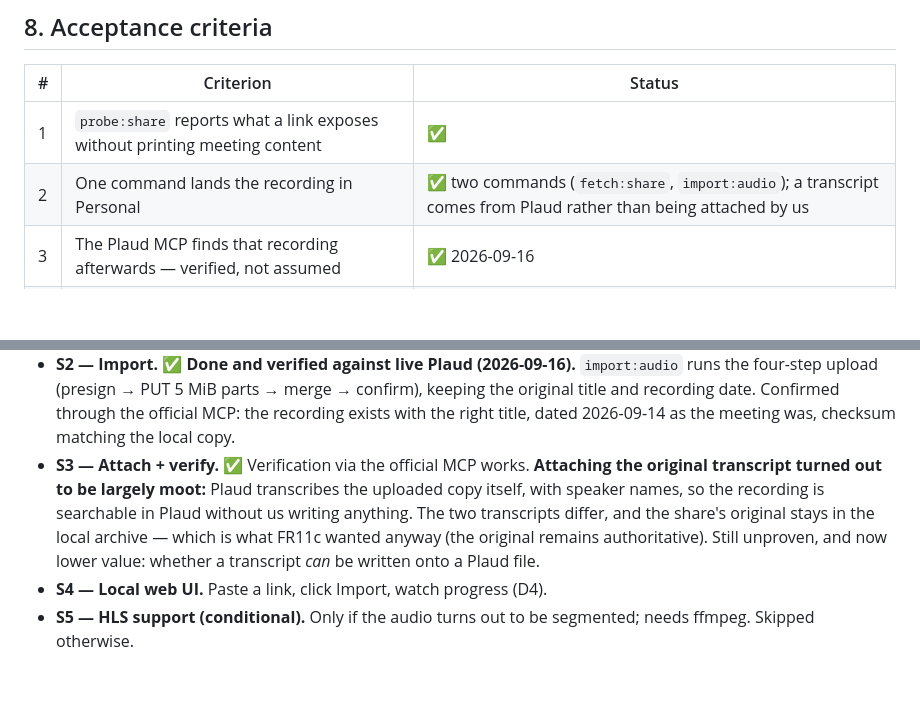
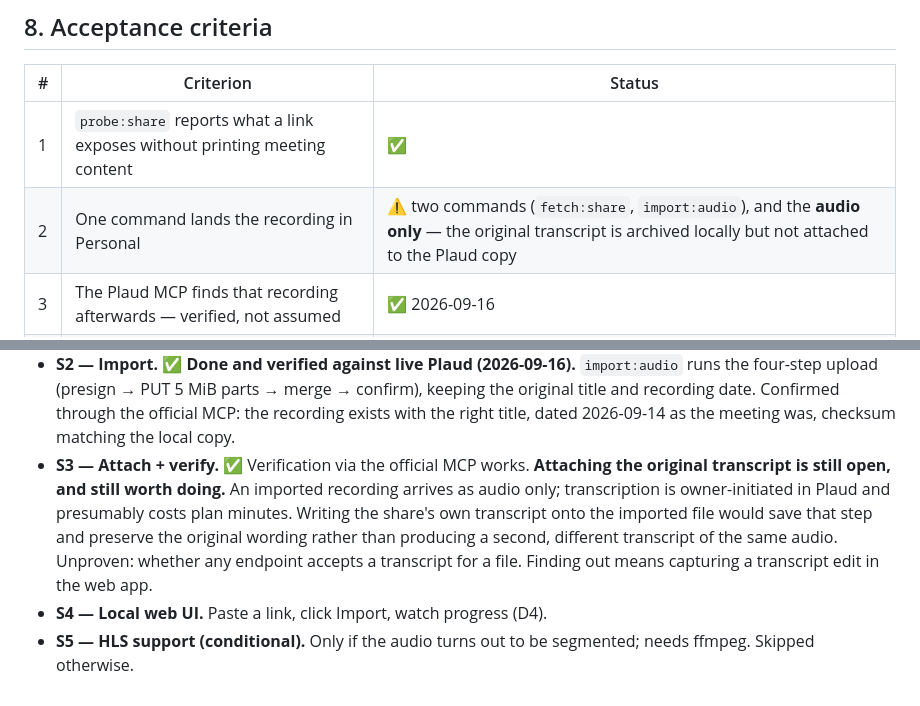
Before and after one commit to rwxford/plaudport, a Markdown page: docs/PRD-SHARE-IMPORT.md, 2 parts joined by grey strips. GitHub-like rendering; blank space fills up the shorter version.

Commit message:
Correct: Plaud does not transcribe an imported recording automatically
I saw a transcript on the freshly imported file via the MCP and concluded Plaud
had produced it on upload. It hadn't — the owner asked for it. Wrong claim,
written into the README, the PRD and the upload notes within an hour of making
it, so correcting it now rather than leaving three documents asserting something
untrue about how the tool behaves.

What this changes: an imported recording arrives as audio only, and transcribing
it is a manual step that presumably draws on plan minutes. So attaching the
share's original transcript is NOT moot — it would save that step and keep the
original wording instead of generating a second, different transcript of the
same audio. Restored as an open item at its real value, not a footnote.

Acceptance criterion 2 drops from met to partial, which is what it always was.

Co-Authored-By: Claude Opus 5 <noreply@anthropic.com>
Claude-Session: https://claude.ai/code/session_01Ctoj9LxRsJWcnmTSCnwWit

```diff
--- a/docs/PRD-SHARE-IMPORT.md
+++ b/docs/PRD-SHARE-IMPORT.md
@@ -104,7 +104,7 @@ different links still dedupes.
 | # | Criterion | Status |
 |---|---|---|
 | 1 | `probe:share` reports what a link exposes without printing meeting content | ✅ |
-| 2 | One command lands the recording in Personal | ✅ two commands (`fetch:share`, `import:audio`); a transcript comes from Plaud rather than being attached by us |
+| 2 | One command lands the recording in Personal | ⚠️ two commands (`fetch:share`, `import:audio`), and the **audio only** — the original transcript is archived locally but not attached to the Plaud copy |
 | 3 | The Plaud MCP finds that recording afterwards — verified, not assumed | ✅ 2026-09-16 |
 | 4 | Re-running the same link changes nothing and says so | ✅ for fetch; **import is not yet idempotent** — running it twice uploads twice |
 | 5 | A local backup of audio + transcript exists before anything is written to Plaud | ✅ |
@@ -129,13 +129,13 @@ refuse a second upload of the same audio. That is the next thing worth fixing.
   official MCP: the recording exists with the right title, dated 2026-09-14 as
   the meeting was, checksum matching the local copy.
 - **S3 — Attach + verify.** ✅ Verification via the official MCP works.
-  **Attaching the original transcript turned out to be largely moot:** Plaud
-  transcribes the uploaded copy itself, with speaker names, so the recording is
-  searchable in Plaud without us writing anything. The two transcripts differ,
-  and the share's original stays in the local archive — which is what FR11c
-  wanted anyway (the original remains authoritative).
-  Still unproven, and now lower value: whether a transcript *can* be written onto
-  a Plaud file.
+  **Attaching the original transcript is still open, and still worth doing.**
+  An imported recording arrives as audio only; transcription is owner-initiated
+  in Plaud and presumably costs plan minutes. Writing the share's own transcript
+  onto the imported file would save that step and preserve the original wording
+  rather than producing a second, different transcript of the same audio.
+  Unproven: whether any endpoint accepts a transcript for a file. Finding out
+  means capturing a transcript edit in the web app.
 - **S4 — Local web UI.** Paste a link, click Import, watch progress (D4).
 - **S5 — HLS support (conditional).** Only if the audio turns out to be segmented;
   needs ffmpeg. Skipped otherwise.
```
Also changed, not shown: README.md (+4 -4 lines), docs/UPLOAD-API.md (+3 -0 lines).
